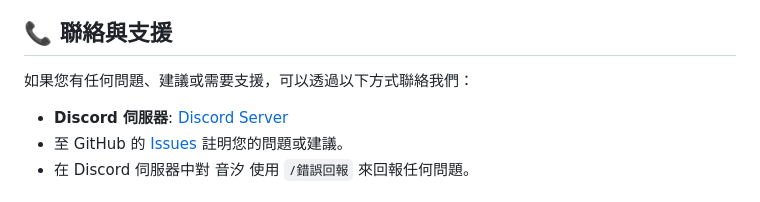
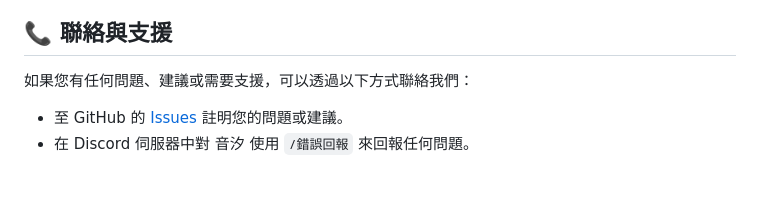
Before and after one commit to NotKeKe/Discord-Bot-YinXi, a Markdown page: README.md, the part around the change. Rendered like a GitHub page.

Commit message:
docs(del dc server): 刪除readme.md裡面的discord server連結

```diff
--- a/README.md
+++ b/README.md
@@ -177,7 +177,6 @@ GENIUS_ACCESS_TOKEN = ... # `/歌詞搜尋` 的 apiKEY
 
 ## 📞 聯絡與支援
 如果您有任何問題、建議或需要支援，可以透過以下方式聯絡我們：
-*   **Discord 伺服器**: [Discord Server](https://discord.gg/MhtxWJu)
 *   至 GitHub 的 [Issues](https://github.com/NotKeKe/Discord-Bot-YinXi/issues/new) 註明您的問題或建議。
 *   在 Discord 伺服器中對 音汐 使用 `/錯誤回報` 來回報任何問題。
 
```
